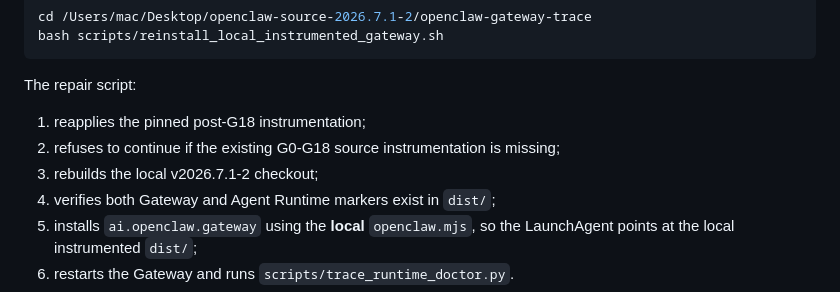
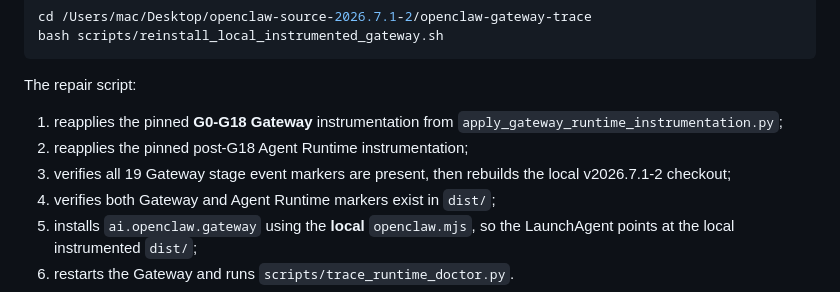
Before and after one commit to Chi123Zhang/openclaw-gateway-trace, a Markdown page: README.md, the part around the change. Drawn GitHub-style.

Commit message:
Document reproducible G0-G18 source instrumentation restoration

```diff
--- a/README.md
+++ b/README.md
@@ -380,9 +380,11 @@ bash scripts/reinstall_local_instrumented_gateway.sh
 
 The repair script:
 
-1. reapplies the pinned post-G18 instrumentation;
-2. refuses to continue if the existing G0-G18 source instrumentation is missing;
-3. rebuilds the local v2026.7.1-2 checkout;
+1. reapplies the pinned **G0-G18 Gateway** instrumentation from
+   `apply_gateway_runtime_instrumentation.py`;
+2. reapplies the pinned post-G18 Agent Runtime instrumentation;
+3. verifies all 19 Gateway stage event markers are present, then rebuilds the local
+   v2026.7.1-2 checkout;
 4. verifies both Gateway and Agent Runtime markers exist in `dist/`;
 5. installs `ai.openclaw.gateway` using the **local** `openclaw.mjs`, so the
    LaunchAgent points at the local instrumented `dist/`;
```
